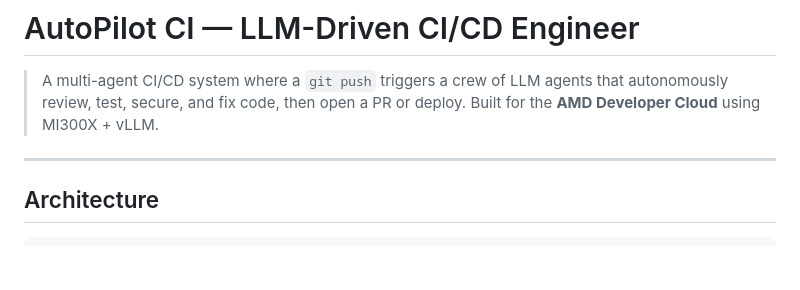
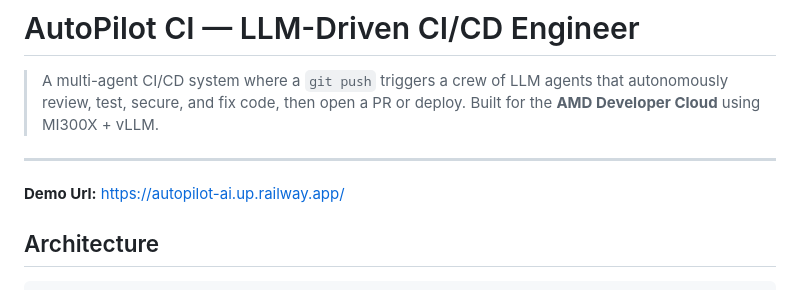
Before and after one commit to Hariharan0-h/autopilot-ci, a Markdown page: README.md, the part around the change. GitHub-like rendering; blank space fills up the shorter version.

Commit message:
Add demo URL to README
Added demo URL for the project.

```diff
--- a/README.md
+++ b/README.md
@@ -5,6 +5,7 @@
 > Built for the **AMD Developer Cloud** using MI300X + vLLM.
 
 ---
+**Demo Url:** https://autopilot-ai.up.railway.app/
 
 ## Architecture
 
```
